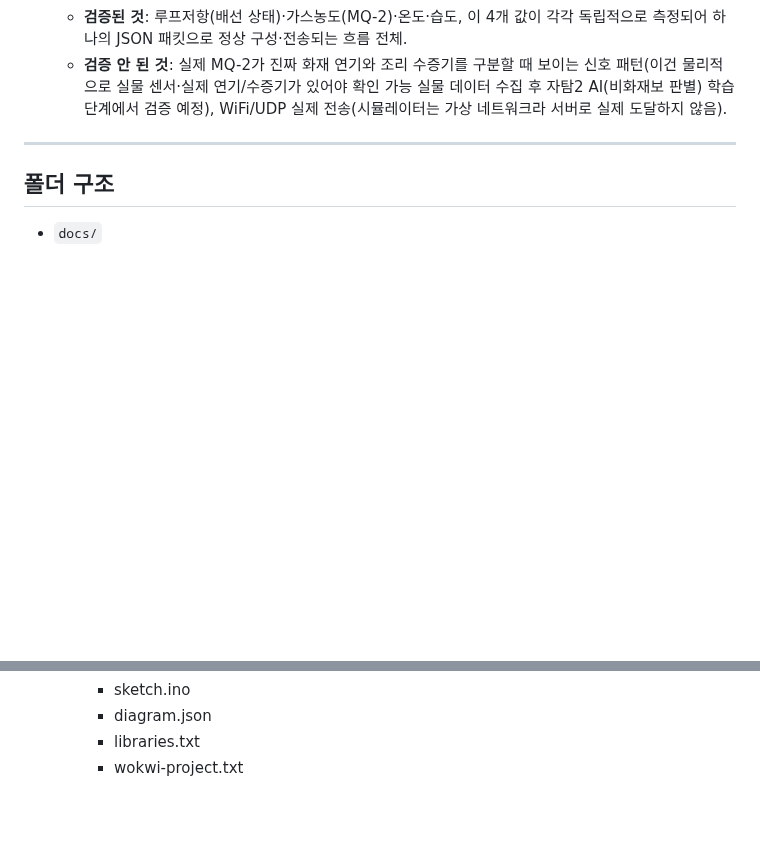
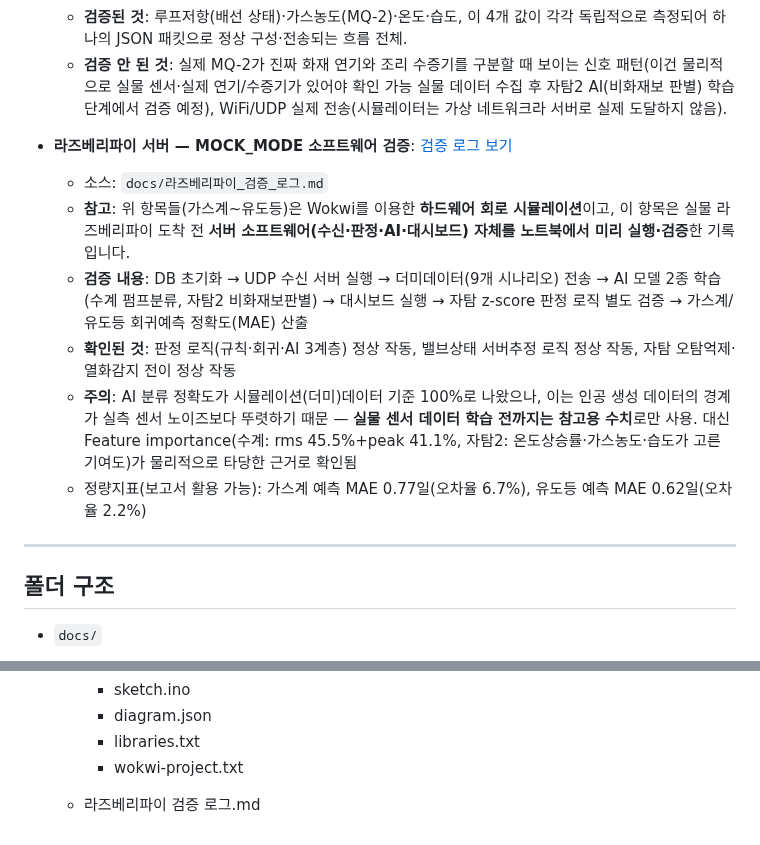
Before and after one commit to Billiardchalktheif/2026ESWContest_free_bulchimbeon, a Markdown page: README.md, 2 parts joined by grey strips. Drawn GitHub-style; blank space fills up the shorter version.

```diff
--- a/README.md
+++ b/README.md
@@ -134,6 +134,15 @@
     - **검증된 것**: 루프저항(배선 상태)·가스농도(MQ-2)·온도·습도, 이 4개 값이 각각 독립적으로 측정되어 하나의 JSON 패킷으로 정상 구성·전송되는 흐름 전체.
     - **검증 안 된 것**: 실제 MQ-2가 진짜 화재 연기와 조리 수증기를 구분할 때 보이는 신호 패턴(이건 물리적으로 실물 센서·실제 연기/수증기가 있어야 확인 가능
                          실물 데이터 수집 후 자탐2 AI(비화재보 판별) 학습 단계에서 검증 예정), WiFi/UDP 실제 전송(시뮬레이터는 가상 네트워크라 서버로 실제 도달하지 않음).
+
+- **라즈베리파이 서버 — MOCK_MODE 소프트웨어 검증**: [검증 로그 보기](라즈베리파이_검증_로그.md)
+  - 소스: `docs/라즈베리파이_검증_로그.md`
+  - **참고**: 위 항목들(가스계~유도등)은 Wokwi를 이용한 **하드웨어 회로 시뮬레이션**이고, 이 항목은 실물 라즈베리파이 도착 전 **서버 소프트웨어(수신·판정·AI·대시보드) 자체를 노트북에서 미리 실행·검증**한 기록입니다.
+  - **검증 내용**: DB 초기화 → UDP 수신 서버 실행 → 더미데이터(9개 시나리오) 전송 → AI 모델 2종 학습(수계 펌프분류, 자탐2 비화재보판별) → 대시보드 실행 → 자탐 z-score 판정 로직 별도 검증 → 가스계/유도등 회귀예측 정확도(MAE) 산출
+  - **확인된 것**: 판정 로직(규칙·회귀·AI 3계층) 정상 작동, 밸브상태 서버추정 로직 정상 작동, 자탐 오탐억제·열화감지 전이 정상 작동
+  - **주의**: AI 분류 정확도가 시뮬레이션(더미)데이터 기준 100%로 나왔으나, 이는 인공 생성 데이터의 경계가 실측 센서 노이즈보다 뚜렷하기 때문 — **실물 센서 데이터 학습 전까지는 참고용 수치**로만 사용.
+              대신 Feature importance(수계: rms 45.5%+peak 41.1%, 자탐2: 온도상승률·가스농도·습도가 고른 기여도)가 물리적으로 타당한 근거로 확인됨
+  - 정량지표(보고서 활용 가능): 가스계 예측 MAE 0.77일(오차율 6.7%), 유도등 예측 MAE 0.62일(오차율 2.2%)
 ---
 
 ## 폴더 구조
@@ -212,3 +221,5 @@
     - diagram.json
     - libraries.txt
     - wokwi-project.txt
+
+  - 라즈베리파이 검증 로그.md
```
